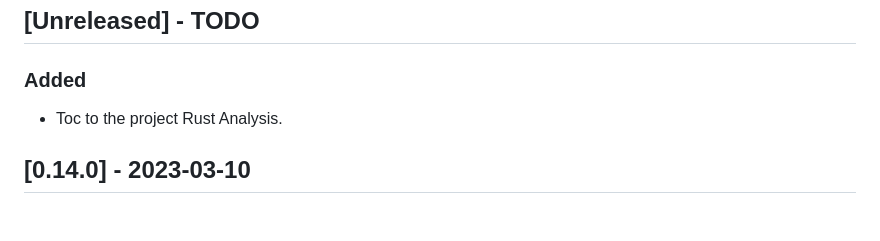
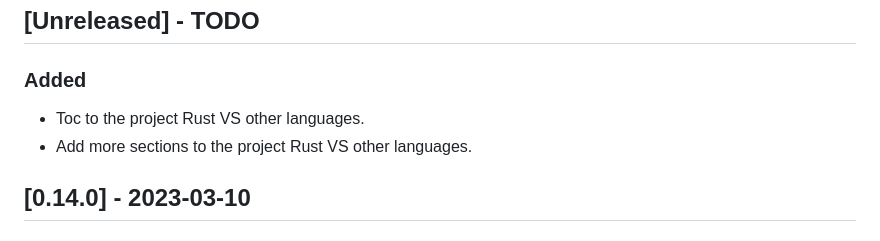
Before and after one commit to CarlosAMolina/cmoli.es, a Markdown page: CHANGELOG.md, the part around the change. GitHub-like rendering.

Commit message:
Update CHANGELOG

```diff
--- a/CHANGELOG.md
+++ b/CHANGELOG.md
@@ -7,7 +7,8 @@ and this project adheres to [Semantic Versioning](http://semver.org/).
 
 ## [Unreleased] - TODO
 ### Added
-- Toc to the project Rust Analysis.
+- Toc to the project Rust VS other languages.
+- Add more sections to the project Rust VS other languages.
 
 ## [0.14.0] - 2023-03-10
 ### Fix
```
